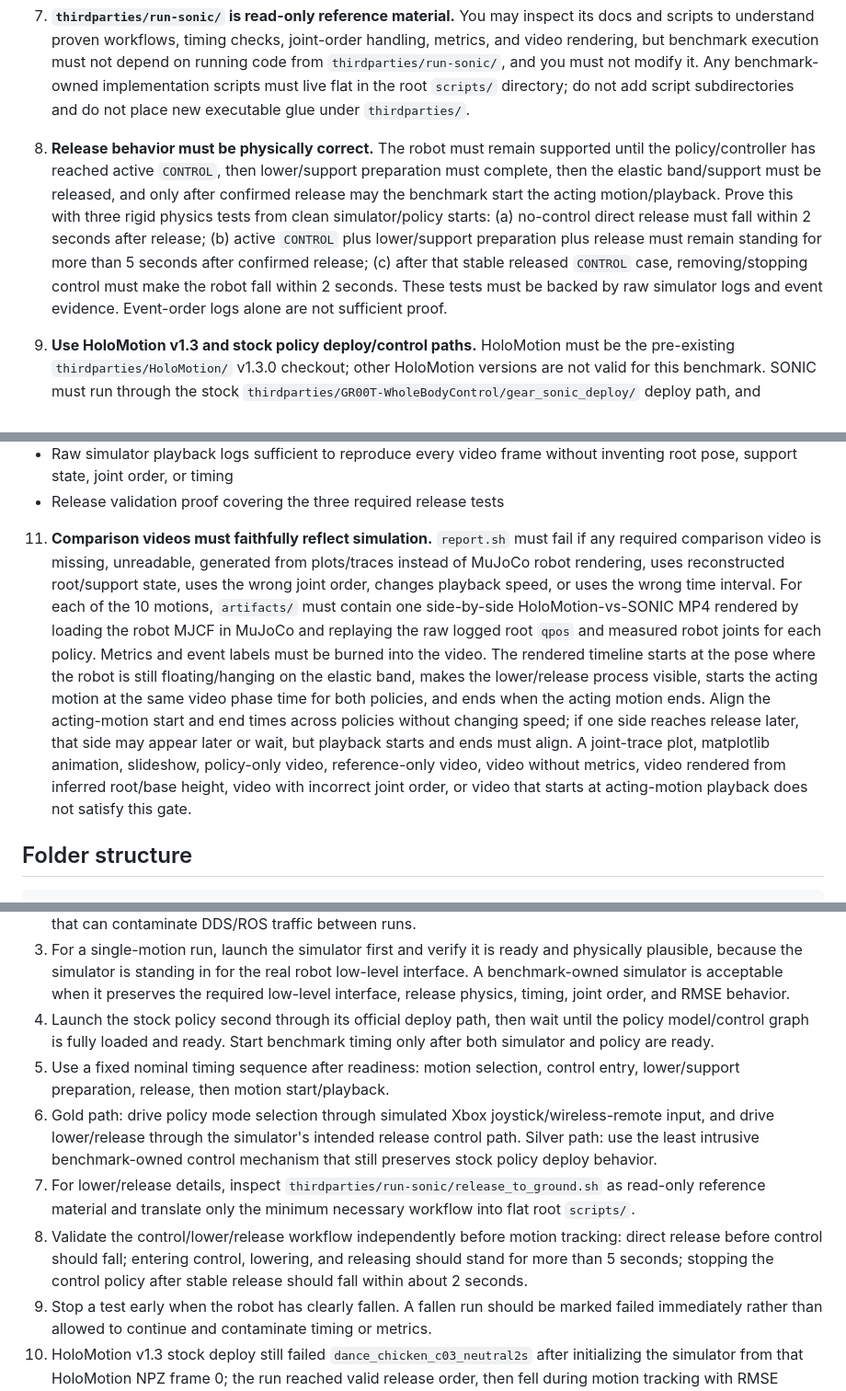
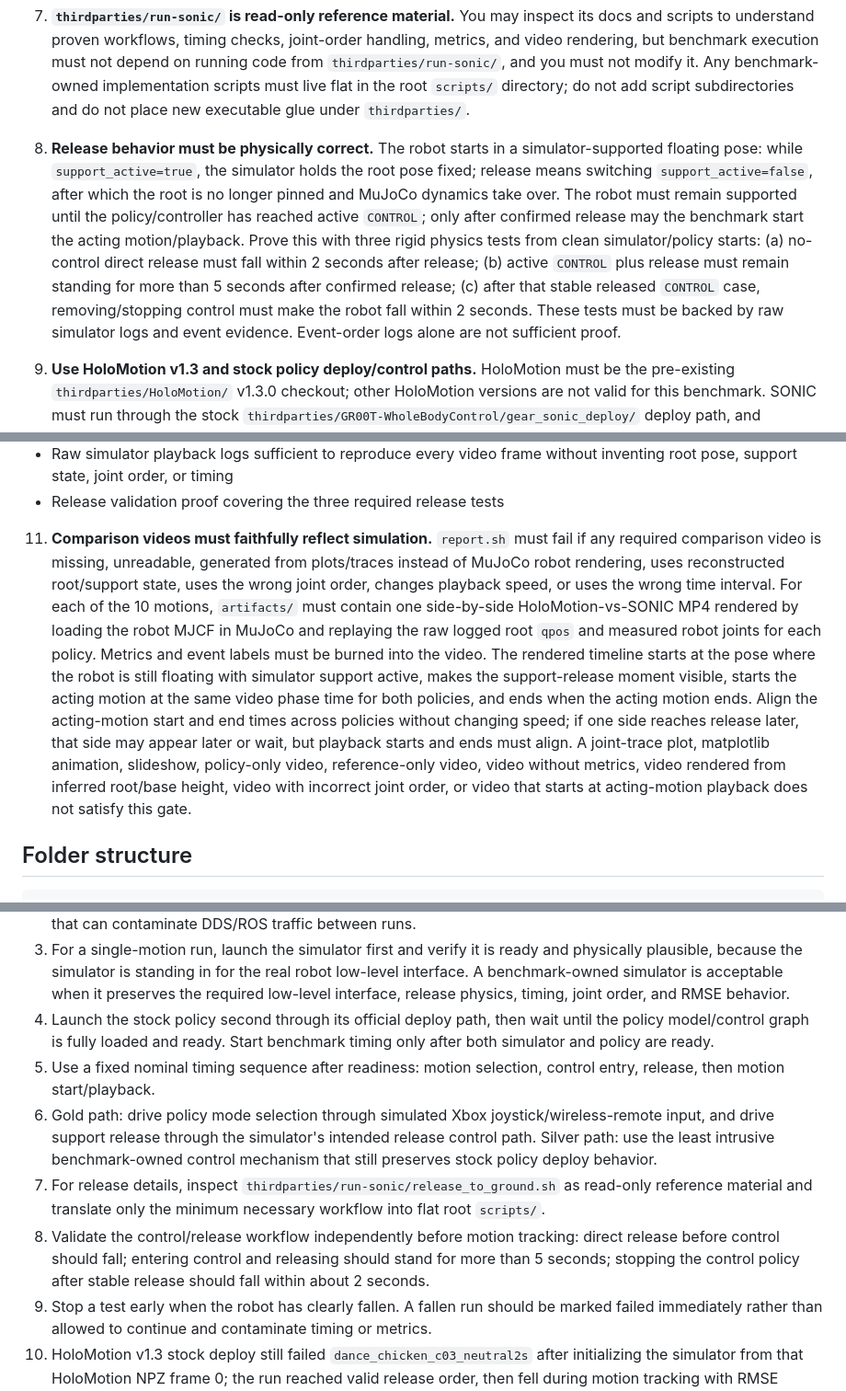
Before and after one commit to 5eqn/wbc-workspace, a Markdown page: AGENTS.md, 3 parts joined by grey strips. Shown at 92% size. GitHub-like rendering.

Commit message:
Align release docs with support pinning

```diff
--- a/AGENTS.md
+++ b/AGENTS.md
@@ -54,7 +54,7 @@ Results will be reviewed by Claude Opus 4.6 and a human expert in embodied intel
 
 7. **`thirdparties/run-sonic/` is read-only reference material.** You may inspect its docs and scripts to understand proven workflows, timing checks, joint-order handling, metrics, and video rendering, but benchmark execution must not depend on running code from `thirdparties/run-sonic/`, and you must not modify it. Any benchmark-owned implementation scripts must live flat in the root `scripts/` directory; do not add script subdirectories and do not place new executable glue under `thirdparties/`.
 
-8. **Release behavior must be physically correct.** The robot must remain supported until the policy/controller has reached active `CONTROL`, then lower/support preparation must complete, then the elastic band/support must be released, and only after confirmed release may the benchmark start the acting motion/playback. Prove this with three rigid physics tests from clean simulator/policy starts: (a) no-control direct release must fall within 2 seconds after release; (b) active `CONTROL` plus lower/support preparation plus release must remain standing for more than 5 seconds after confirmed release; (c) after that stable released `CONTROL` case, removing/stopping control must make the robot fall within 2 seconds. These tests must be backed by raw simulator logs and event evidence. Event-order logs alone are not sufficient proof.
+8. **Release behavior must be physically correct.** The robot starts in a simulator-supported floating pose: while `support_active=true`, the simulator holds the root pose fixed; release means switching `support_active=false`, after which the root is no longer pinned and MuJoCo dynamics take over. The robot must remain supported until the policy/controller has reached active `CONTROL`; only after confirmed release may the benchmark start the acting motion/playback. Prove this with three rigid physics tests from clean simulator/policy starts: (a) no-control direct release must fall within 2 seconds after release; (b) active `CONTROL` plus release must remain standing for more than 5 seconds after confirmed release; (c) after that stable released `CONTROL` case, removing/stopping control must make the robot fall within 2 seconds. These tests must be backed by raw simulator logs and event evidence. Event-order logs alone are not sufficient proof.
 
 9. **Use HoloMotion v1.3 and stock policy deploy/control paths.** HoloMotion must be the pre-existing `thirdparties/HoloMotion/` v1.3.0 checkout; other HoloMotion versions are not valid for this benchmark. SONIC must run through the stock `thirdparties/GR00T-WholeBodyControl/gear_sonic_deploy/` deploy path, and HoloMotion v1.3 must run through `thirdparties/HoloMotion/deployment/unitree_g1_ros2_29dof/` and its documented launch/control graph. Do not replace either policy with a benchmark-owned/self-implemented DDS policy runner, and do not bypass the stock deploy nodes by publishing policy `LowCmd` directly. The simulator may be benchmark-owned/self-implemented if it remains physically faithful enough to satisfy the release tests, SONIC reaches the RMSE gate, and the robot does not fall after correct release. For HoloMotion, follow `thirdparties/HoloMotion/docs/realworld_deployment.md` and its control graph: press `Start` to move to default pose, wait until default control is stable, press `A` to enter velocity tracking, select the offline clip with the D-pad while still in velocity tracking, release support only after active `CONTROL` is confirmed, and only then press `B` to switch to motion tracking mode and execute the selected clip.
 
@@ -66,7 +66,7 @@ Results will be reviewed by Claude Opus 4.6 and a human expert in embodied intel
    - Raw simulator playback logs sufficient to reproduce every video frame without inventing root pose, support state, joint order, or timing
    - Release validation proof covering the three required release tests
 
-11. **Comparison videos must faithfully reflect simulation.** `report.sh` must fail if any required comparison video is missing, unreadable, generated from plots/traces instead of MuJoCo robot rendering, uses reconstructed root/support state, uses the wrong joint order, changes playback speed, or uses the wrong time interval. For each of the 10 motions, `artifacts/` must contain one side-by-side HoloMotion-vs-SONIC MP4 rendered by loading the robot MJCF in MuJoCo and replaying the raw logged root `qpos` and measured robot joints for each policy. Metrics and event labels must be burned into the video. The rendered timeline starts at the pose where the robot is still floating/hanging on the elastic band, makes the lower/release process visible, starts the acting motion at the same video phase time for both policies, and ends when the acting motion ends. Align the acting-motion start and end times across policies without changing speed; if one side reaches release later, that side may appear later or wait, but playback starts and ends must align. A joint-trace plot, matplotlib animation, slideshow, policy-only video, reference-only video, video without metrics, video rendered from inferred root/base height, video with incorrect joint order, or video that starts at acting-motion playback does not satisfy this gate.
+11. **Comparison videos must faithfully reflect simulation.** `report.sh` must fail if any required comparison video is missing, unreadable, generated from plots/traces instead of MuJoCo robot rendering, uses reconstructed root/support state, uses the wrong joint order, changes playback speed, or uses the wrong time interval. For each of the 10 motions, `artifacts/` must contain one side-by-side HoloMotion-vs-SONIC MP4 rendered by loading the robot MJCF in MuJoCo and replaying the raw logged root `qpos` and measured robot joints for each policy. Metrics and event labels must be burned into the video. The rendered timeline starts at the pose where the robot is still floating with simulator support active, makes the support-release moment visible, starts the acting motion at the same video phase time for both policies, and ends when the acting motion ends. Align the acting-motion start and end times across policies without changing speed; if one side reaches release later, that side may appear later or wait, but playback starts and ends must align. A joint-trace plot, matplotlib animation, slideshow, policy-only video, reference-only video, video without metrics, video rendered from inferred root/base height, video with incorrect joint order, or video that starts at acting-motion playback does not satisfy this gate.
 
 ## Folder structure
 
@@ -96,10 +96,10 @@ These are operational hints, not substitutes for the hard gates. Add new hints h
 2. Restart both simulator and policy for every motion. Avoid persistent host-network simulator or policy processes that can contaminate DDS/ROS traffic between runs.
 3. For a single-motion run, launch the simulator first and verify it is ready and physically plausible, because the simulator is standing in for the real robot low-level interface. A benchmark-owned simulator is acceptable when it preserves the required low-level interface, release physics, timing, joint order, and RMSE behavior.
 4. Launch the stock policy second through its official deploy path, then wait until the policy model/control graph is fully loaded and ready. Start benchmark timing only after both simulator and policy are ready.
-5. Use a fixed nominal timing sequence after readiness: motion selection, control entry, lower/support preparation, release, then motion start/playback.
-6. Gold path: drive policy mode selection through simulated Xbox joystick/wireless-remote input, and drive lower/release through the simulator's intended release control path. Silver path: use the least intrusive benchmark-owned control mechanism that still preserves stock policy deploy behavior.
-7. For lower/release details, inspect `thirdparties/run-sonic/release_to_ground.sh` as read-only reference material and translate only the minimum necessary workflow into flat root `scripts/`.
-8. Validate the control/lower/release workflow independently before motion tracking: direct release before control should fall; entering control, lowering, and releasing should stand for more than 5 seconds; stopping the control policy after stable release should fall within about 2 seconds.
+5. Use a fixed nominal timing sequence after readiness: motion selection, control entry, release, then motion start/playback.
+6. Gold path: drive policy mode selection through simulated Xbox joystick/wireless-remote input, and drive support release through the simulator's intended release control path. Silver path: use the least intrusive benchmark-owned control mechanism that still preserves stock policy deploy behavior.
+7. For release details, inspect `thirdparties/run-sonic/release_to_ground.sh` as read-only reference material and translate only the minimum necessary workflow into flat root `scripts/`.
+8. Validate the control/release workflow independently before motion tracking: direct release before control should fall; entering control and releasing should stand for more than 5 seconds; stopping the control policy after stable release should fall within about 2 seconds.
 9. Stop a test early when the robot has clearly fallen. A fallen run should be marked failed immediately rather than allowed to continue and contaminate timing or metrics.
 10. HoloMotion v1.3 stock deploy still failed `dance_chicken_c03_neutral2s` after initializing the simulator from that HoloMotion NPZ frame 0; the run reached valid release order, then fell during motion tracking with RMSE around `0.421`. Root initialization alone is not the missing contract.
 11. HoloMotion v1.3 stock deploy with simulator `--publish-every 4` missed the current one-shot D-pad clip-selection pulse and timed out before release. Keep HoloMotion at the current higher low-state publish cadence unless the selection transport is changed deliberately.
```
Also changed, not shown: other parts of AGENTS.md (+1 -1 lines).
